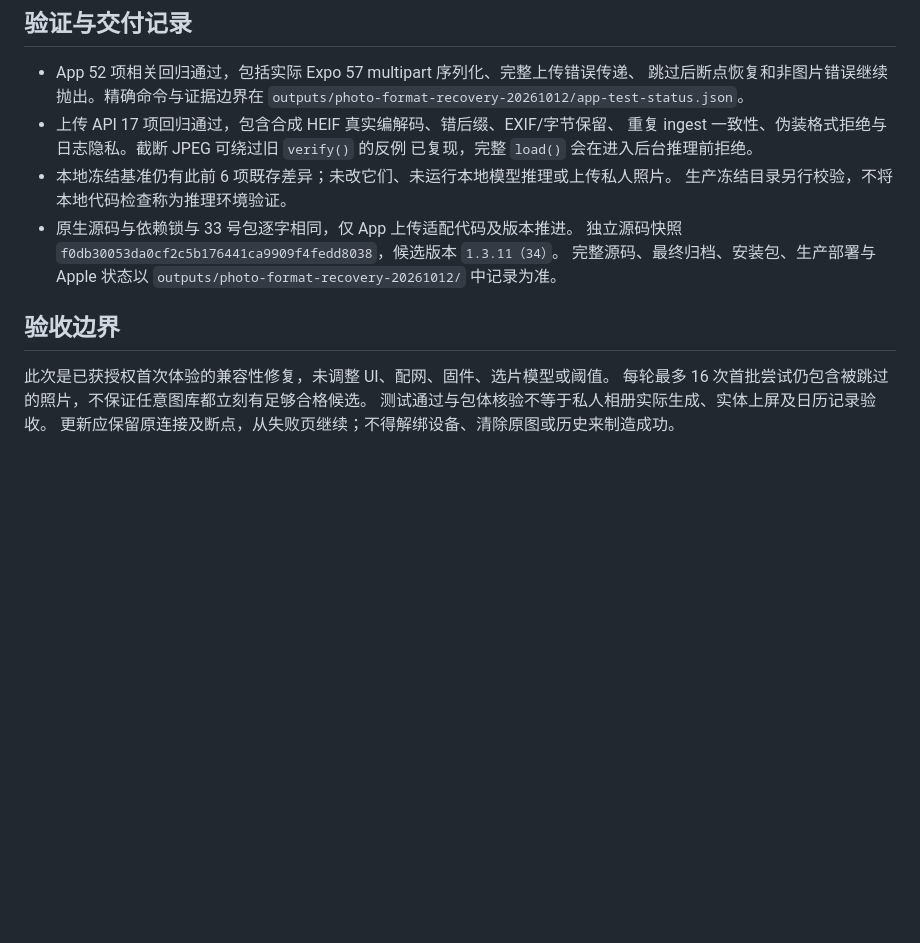
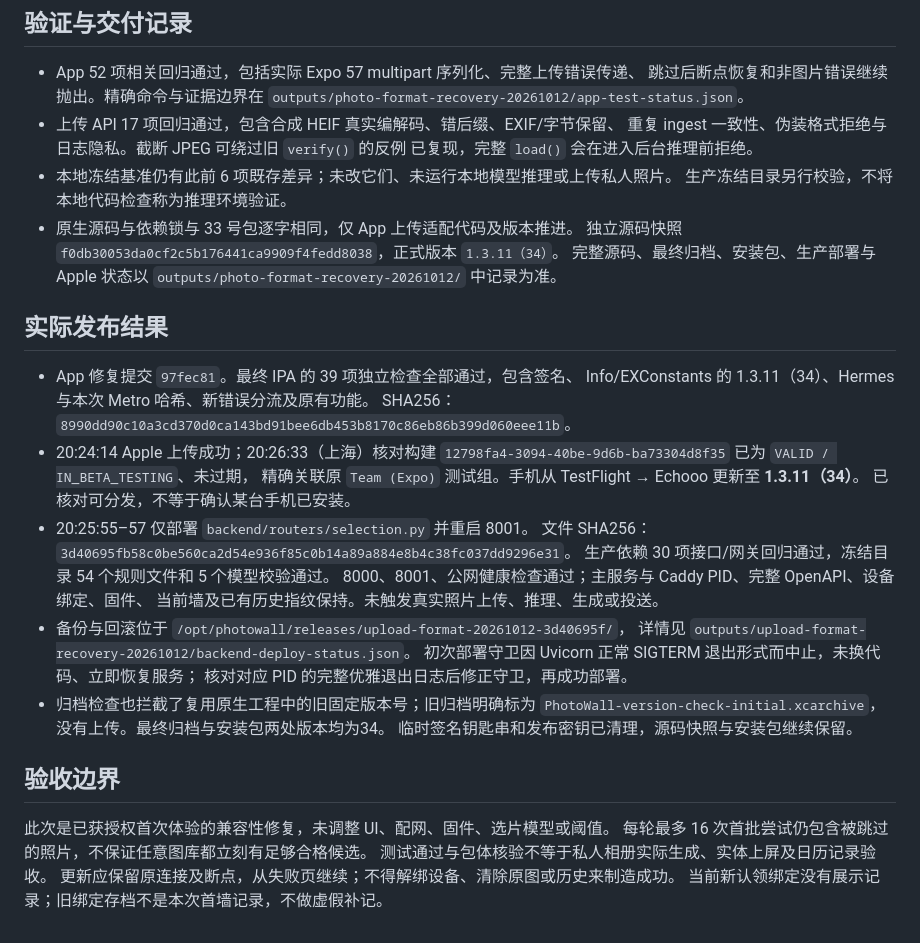
Before and after one commit to mokee001/xmind, a Markdown page: docs/photo-format-recovery-20261012.md, the part around the change. Rendered like a GitHub page; blank space fills up the shorter version.

Commit message:
Record verified TestFlight 34 and photo upload rollout

```diff
--- a/docs/photo-format-recovery-20261012.md
+++ b/docs/photo-format-recovery-20261012.md
@@ -35,9 +35,31 @@
 - 本地冻结基准仍有此前 6 项既存差异；未改它们、未运行本地模型推理或上传私人照片。
   生产冻结目录另行校验，不将本地代码检查称为推理环境验证。
 - 原生源码与依赖锁与 33 号包逐字相同，仅 App 上传适配代码及版本推进。
-  独立源码快照 `f0db30053da0cf2c5b176441ca9909f4fedd8038`，候选版本 `1.3.11（34）`。
+  独立源码快照 `f0db30053da0cf2c5b176441ca9909f4fedd8038`，正式版本 `1.3.11（34）`。
   完整源码、最终归档、安装包、生产部署与 Apple 状态以
   `outputs/photo-format-recovery-20261012/` 中记录为准。
+
+## 实际发布结果
+
+- App 修复提交 `97fec81`。最终 IPA 的 39 项独立检查全部通过，包含签名、
+  Info/EXConstants 的 1.3.11（34）、Hermes 与本次 Metro 哈希、新错误分流及原有功能。
+  SHA256：`8990dd90c10a3cd370d0ca143bd91bee6db453b8170c86eb86b399d060eee11b`。
+- 20:24:14 Apple 上传成功；20:26:33（上海）核对构建
+  `12798fa4-3094-40be-9d6b-ba73304d8f35` 已为 `VALID / IN_BETA_TESTING`、未过期，
+  精确关联原 `Team (Expo)` 测试组。手机从 TestFlight → Echooo 更新至 **1.3.11（34）**。
+  已核对可分发，不等于确认某台手机已安装。
+- 20:25:55–57 仅部署 `backend/routers/selection.py` 并重启 8001。
+  文件 SHA256：`3d40695fb58c0be560ca2d54e936f85c0b14a89a884e8b4c38fc037dd9296e31`。
+  生产依赖 30 项接口/网关回归通过，冻结目录 54 个规则文件和 5 个模型校验通过。
+  8000、8001、公网健康检查通过；主服务与 Caddy PID、完整 OpenAPI、设备绑定、固件、
+  当前墙及已有历史指纹保持。未触发真实照片上传、推理、生成或投送。
+- 备份与回滚位于 `/opt/photowall/releases/upload-format-20261012-3d40695f/`，
+  详情见 `outputs/upload-format-recovery-20261012/backend-deploy-status.json`。
+  初次部署守卫因 Uvicorn 正常 SIGTERM 退出形式而中止，未换代码、立即恢复服务；
+  核对对应 PID 的完整优雅退出日志后修正守卫，再成功部署。
+- 归档检查也拦截了复用原生工程中的旧固定版本号；旧归档明确标为
+  `PhotoWall-version-check-initial.xcarchive`，没有上传。最终归档与安装包两处版本均为34。
+  临时签名钥匙串和发布密钥已清理，源码快照与安装包继续保留。
 
 ## 验收边界
 
@@ -45,3 +67,4 @@
 每轮最多 16 次首批尝试仍包含被跳过的照片，不保证任意图库都立刻有足够合格候选。
 测试通过与包体核验不等于私人相册实际生成、实体上屏及日历记录验收。
 更新应保留原连接及断点，从失败页继续；不得解绑设备、清除原图或历史来制造成功。
+当前新认领绑定没有展示记录；旧绑定存档不是本次首墙记录，不做虚假补记。
```
Also changed, not shown: docs/demo-testflight-workflow.md (+8 -0 lines).
